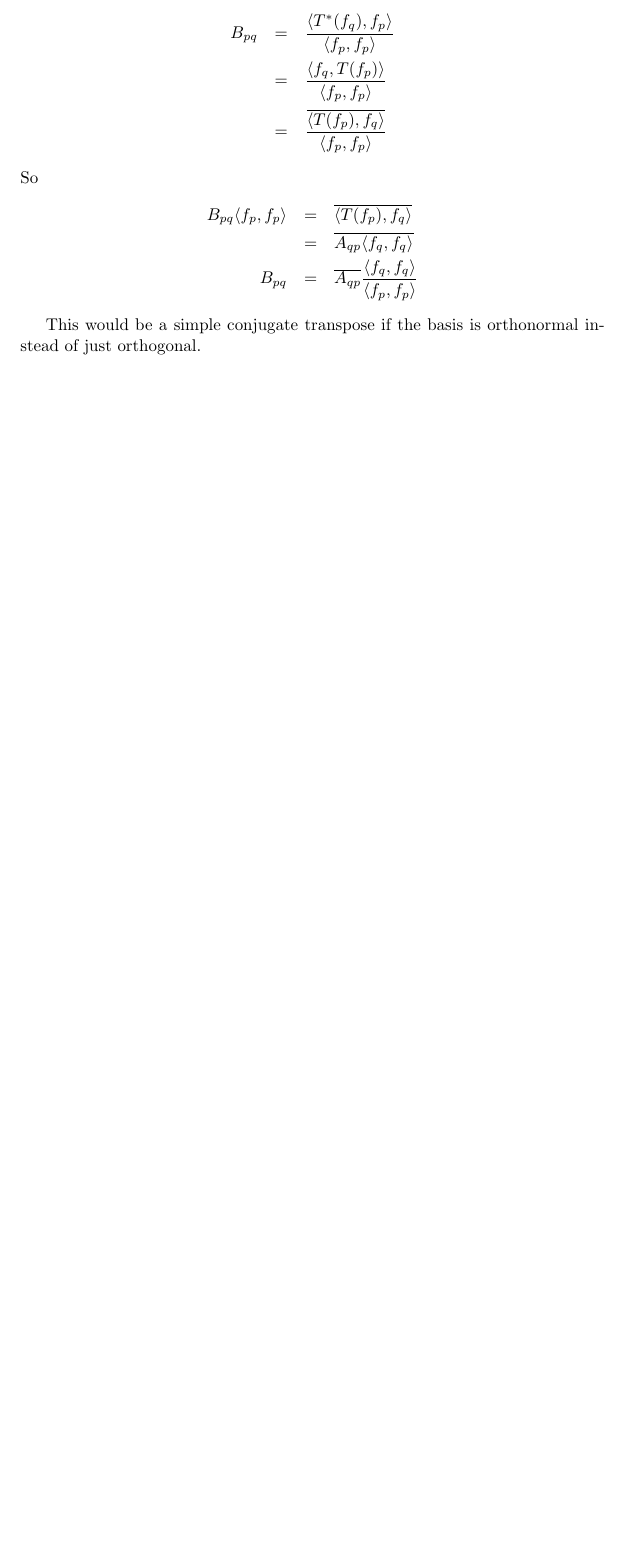
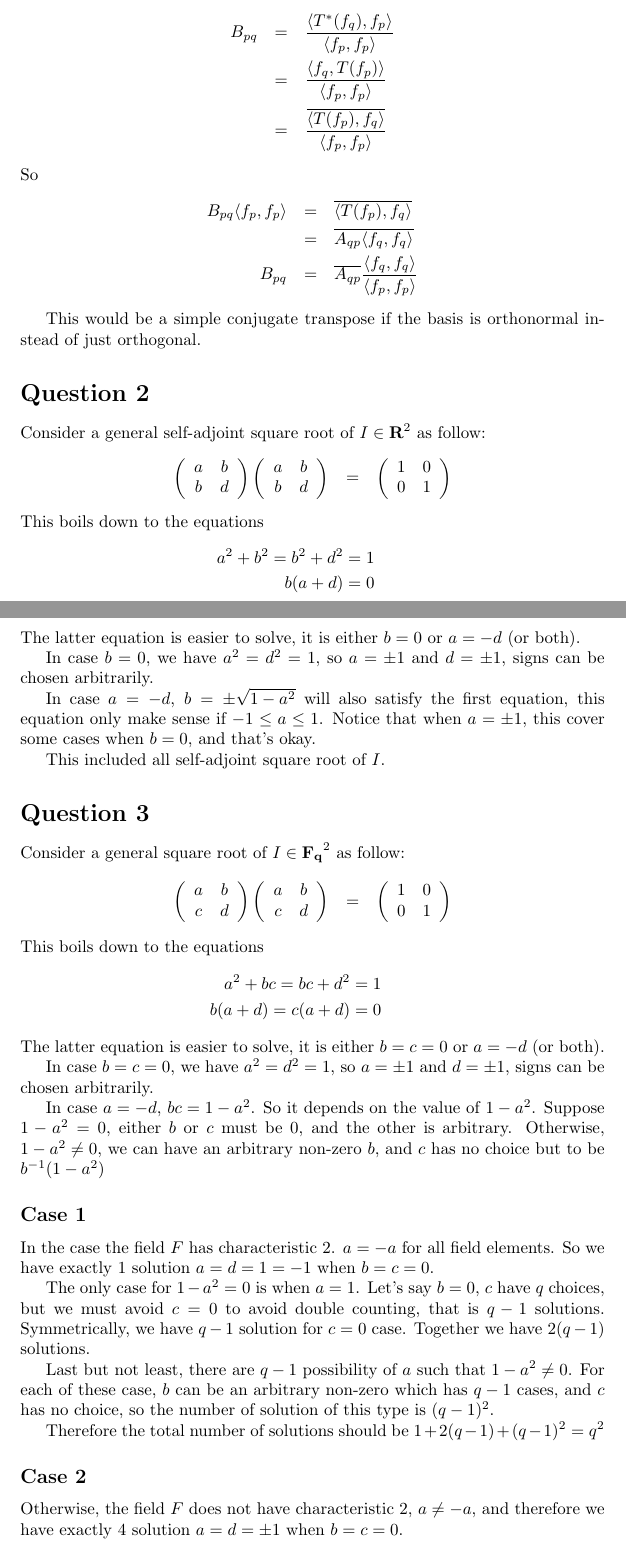
Before and after one commit to ceciliachan1979/math, a LaTeX document (MIT/Solutions/MIT.tex, which reads MIT/Solutions/18.700/ProblemSet7/q2.tex, MIT/Solutions/18.700/ProblemSet7/q3.tex): part of page 46 of 46 before the commit and two parts of pages 46 and 47 of 48 after it, the two joined at a grey line, cut so that both start at the same text, the shorter picture padded with empty space. Compiled offline with pdfLaTeX.

Commit message:
MIT 18.700 Problem Set 7 Question 2,3

```diff
--- /dev/null
+++ b/MIT/Solutions/18.700/ProblemSet7/q2.tex
@@ -0,0 +1,26 @@
+\section*{Question 2}
+Consider a general self-adjoint square root of $ I \in \mathbf{R}^2 $ as follow:
+\begin{eqnarray*}
+  \left(\begin{array}{cc}
+    a & b \\
+    b & d
+  \end{array}\right)\left(\begin{array}{cc}
+    a & b \\
+    b & d
+  \end{array}\right) &=& \left(\begin{array}{cc}
+    1 & 0 \\
+    0 & 1
+  \end{array}\right)
+\end{eqnarray*}
+This boils down to the equations
+\begin{eqnarray*}
+  a^2 + b^2 = b^2 + d^2 = 1 \\
+  b(a + d) = 0
+\end{eqnarray*}
+The latter equation is easier to solve, it is either $ b = 0 $ or $ a = -d $ (or both).
+
+In case $ b = 0 $, we have $ a^2 = d^2 = 1 $, so $ a = \pm 1 $ and $ d = \pm 1 $, signs can be chosen arbitrarily.
+
+In case $ a = -d $, $ b = \pm\sqrt{1 - a^2} $ will also satisfy the first equation, this equation only make sense if $ -1 \le a \le 1 $. Notice that when $ a = \pm 1 $, this cover some cases when $ b = 0 $, and that's okay.
+
+This included all self-adjoint square root of $ I $.
--- /dev/null
+++ b/MIT/Solutions/18.700/ProblemSet7/q3.tex
@@ -0,0 +1,36 @@
+\section*{Question 3}
+Consider a general square root of $ I \in \mathbf{F_q}^2 $ as follow:
+\begin{eqnarray*}
+  \left(\begin{array}{cc}
+    a & b \\
+    c & d
+  \end{array}\right)\left(\begin{array}{cc}
+    a & b \\
+    c & d
+  \end{array}\right) &=& \left(\begin{array}{cc}
+    1 & 0 \\
+    0 & 1
+  \end{array}\right)
+\end{eqnarray*}
+This boils down to the equations
+\begin{eqnarray*}
+  a^2 + bc = bc + d^2 = 1 \\
+  b(a + d) = c(a + d) = 0
+\end{eqnarray*}
+The latter equation is easier to solve, it is either $ b = c = 0 $ or $ a = -d $ (or both).
+
+In case $ b = c = 0 $, we have $ a^2 = d^2 = 1 $, so $ a = \pm 1 $ and $ d = \pm 1 $, signs can be chosen arbitrarily.
+
+In case $ a = -d $, $ bc = 1- a^2 $. So it depends on the value of $ 1 - a^2 $. Suppose $ 1 - a^2 = 0 $, either $ b $ or $ c $ must be 0, and the other is arbitrary. Otherwise, $ 1 - a^2 \ne 0 $, we can have an arbitrary non-zero $ b $, and $ c $ has no choice but to be $ b^{-1} (1 - a^2)$
+
+\subsection*{Case 1}
+In the case the field $ F $ has characteristic 2. $ a = -a $ for all field elements. So we have exactly 1 solution $ a = d = 1 = -1 $ when $ b = c = 0 $.
+
+The only case for $ 1 - a^2 = 0 $ is when $ a = 1 $. Let's say $ b = 0 $, $ c $ have $ q $ choices, but we must avoid $ c = 0 $ to avoid double counting, that is $ q - 1 $ solutions. Symmetrically, we have $ q - 1 $ solution for $ c = 0 $ case. Together we have $ 2(q - 1) $ solutions.
+
+Last but not least, there are $ q - 1 $ possibility of $ a $ such that $ 1 - a^2 \ne 0 $. For each of these case, $ b $ can be an arbitrary non-zero which has $ q - 1 $ cases, and $ c $ has no choice, so the number of solution of this type is $ (q - 1)^2 $.
+
+Therefore the total number of solutions should be $ 1 + 2(q - 1) + (q - 1)^2 = q^2 $
+
+\subsection*{Case 2}
+Otherwise, the field $ F $ does not have characteristic 2, $ a \ne -a $, and therefore we have exactly 4 solution $ a = d = \pm 1 $ when $ b = c = 0 $.
```
Also changed, not shown: MIT/Solutions/MIT.tex (+2 -0 lines), MIT/Solutions/18.700/ProblemSet7/q3.tex (24 more changed lines), 1 other file.
